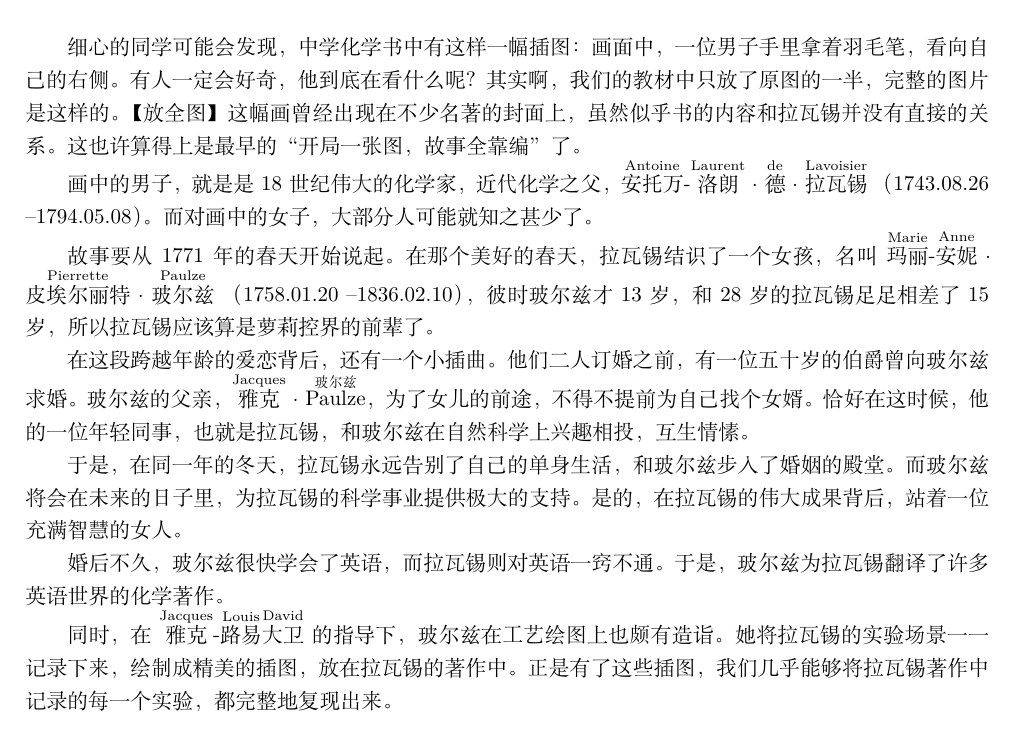
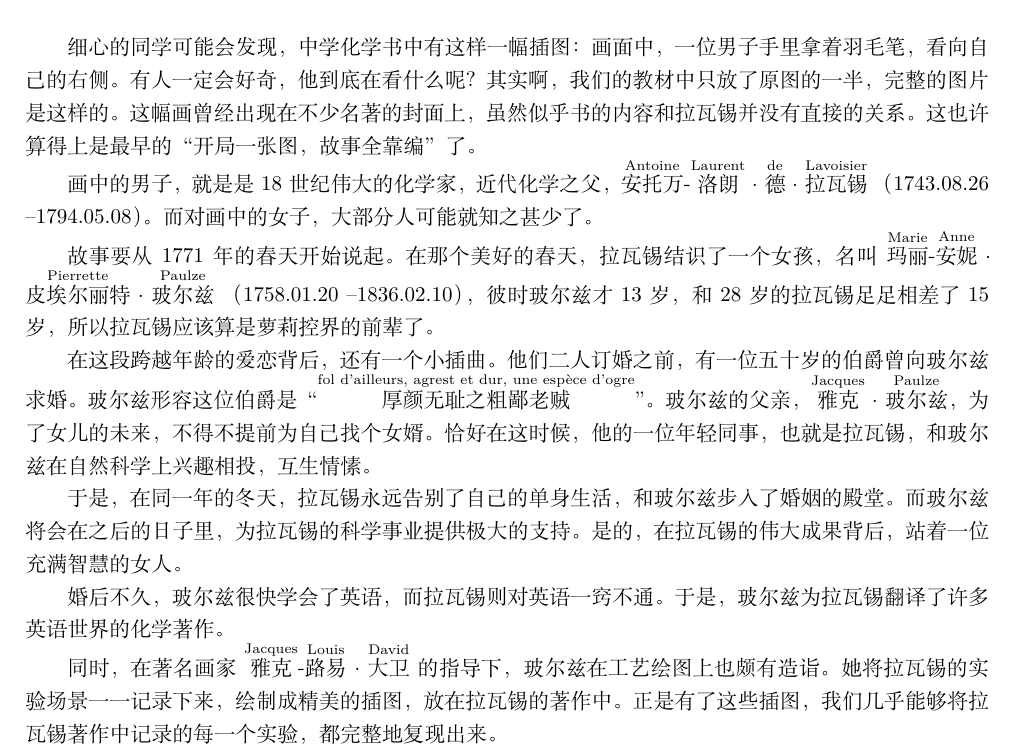
Before and after one commit to Hansimov/sci-tech-history, a LaTeX document (01-lavoisier-wife/lavoisier-wife.tex): part of the page, cut so that both start at the same text. Compiled offline with XeLaTeX.

Commit message:
^ Improve lavosier-wife

```diff
--- a/01-lavoisier-wife/lavoisier-wife.tex
+++ b/01-lavoisier-wife/lavoisier-wife.tex
@@ -14,7 +14,8 @@
 % 在中学化学书中，有一幅插图总是在化学书的一开始出现，可每次我们看到这幅图的时候，总是会想“图中到这个男人在干什么，他在向他的右侧观望什么？”
 细心的同学可能会发现，中学化学书中有这样一幅插图：画面中，一位男子手里拿着羽毛笔，看向自己的右侧。有人一定会好奇，他到底在看什么呢？
 % 我们的化学教材在这个时候，给我们开了一个小小的玩笑，
-其实啊，我们的教材中只放了原图的一半，完整的图片是这样的。【放全图】
+其实啊，我们的教材中只放了原图的一半，完整的图片是这样的。
+% 【放全图】
 % 而这幅画原本的面貌在各大名著的封面图上却屡见不鲜。
 这幅画曾经出现在不少名著的封面上，虽然似乎书的内容和拉瓦锡并没有直接的关系。这也许算得上是最早的“开局一张图，故事全靠编”了。
 
@@ -22,30 +23,37 @@
 
 % 这幅画的男主人公想必大家都已经了解了不少，他是十八世纪伟大的化学家，近代化学之父，安托万-洛朗·德·拉瓦锡
 画中的男子，就是是 18 世纪伟大的化学家，近代化学之父，
-\os{Antoine}{安托万}\os{}{-}\os{Laurent}{洛朗}·\os{de}{德}·\os{Lavoisier}{拉瓦锡} （1743.08.26 – 1794.05.08）。
+\os{Antoine}{安托万}\os{}{-}\os{Laurent}{洛朗}·\os{de}{德}·\os{Lavoisier}{拉瓦锡}
+（1743.08.26 – 1794.05.08）。
 % 而图中的女主角，似乎知道的人就少了。
 而对画中的女子，大部分人可能就知之甚少了。
 
 % 在介绍女主人公前，我们还应该给拉瓦锡额外添加上一个新的头衔：萝莉控。
-
 % 1771年的春天，
 故事要从1771年的春天开始说起。在那个美好的春天，拉瓦锡结识了一个女孩，
-名叫 \os{Marie}{玛丽}\os{}{-}\os{Anne}{安妮}·\os{Pierrette}{皮埃尔丽特}·\os{Paulze}{玻尔兹} （1758.01.20 – 1836.02.10），
+名叫 \os{Marie}{玛丽}\os{}{-}\os{Anne}{安妮}·\os{Pierrette}{皮埃尔丽特}·\os{Paulze}{玻尔兹}
+（1758.01.20 – 1836.02.10），
 % 但值得一说的是，那时候，皮埃尔莱特只有13岁。
 彼时玻尔兹才 13 岁，和28岁的拉瓦锡足足相差了15岁，所以拉瓦锡应该算是萝莉控界的前辈了。
 
 % 不过，话说回来，其实我们并不能苛责拉瓦锡娶了一位芳龄只有13的姑娘。毕竟，婚姻的牵头人事实上是皮埃尔莱特的父亲。他为了躲避五十多岁的老先生向她女儿的求婚，皮埃尔莱特的父亲不得不提前为自己找个女婿，而这时候恰恰他的同事，拉瓦锡与皮埃尔莱特因为自然科学而互相产生了些许的好感。
-在这段跨越年龄的爱恋背后，还有一个小插曲。他们二人订婚之前，有一位五十岁的伯爵曾向玻尔兹求婚。玻尔兹的父亲，\os{Jacques}{雅克}·\os{玻尔兹}{Paulze}，为了女儿的前途，不得不提前为自己找个女婿。恰好在这时候，他的一位年轻同事，也就是拉瓦锡，和玻尔兹在自然科学上兴趣相投，互生情愫。
+在这段跨越年龄的爱恋背后，还有一个小插曲。他们二人订婚之前，有一位五十岁的伯爵曾向玻尔兹求婚。
+玻尔兹形容这位伯爵是“\os{fol d'ailleurs, agrest et dur, une espèce d'ogre}{厚颜无耻之粗鄙老贼}”。
+% an fool, an unfeeling rustic, and an ogre
+% fol d'ailleurs, agrest et dur, une espèce d'ogre
+% 一个蠢货、一个无情的乡巴佬、一个恶魔
+% 厚颜无耻之粗鄙老贼
+玻尔兹的父亲，\os{Jacques}{雅克}·\os{Paulze}{玻尔兹}，为了女儿的未来，不得不提前为自己找个女婿。恰好在这时候，他的一位年轻同事，也就是拉瓦锡，和玻尔兹在自然科学上兴趣相投，互生情愫。
 
 于是，在同一年的冬天，拉瓦锡永远告别了自己的单身生活，和玻尔兹步入了婚姻的殿堂。
 % 但可千万别小看了皮埃尔莱特，她在未来将为拉瓦锡的科学研究工作作出诸多的贡献。正如同她的手轻轻的按在铺着红毯象征着化学世界的桌子上一样，皮埃尔莱特，在化学世界也应当分享她丈夫所获的的荣誉。
-而玻尔兹将会在未来的日子里，为拉瓦锡的科学事业提供极大的支持。是的，在拉瓦锡的伟大成果背后，站着一位充满智慧的女人。
+而玻尔兹将会在之后的日子里，为拉瓦锡的科学事业提供极大的支持。是的，在拉瓦锡的伟大成果背后，站着一位充满智慧的女人。
 
 % 缘分这种东西的确是玄之又玄，妙不可言，在1771年拉瓦锡与皮埃尔莱特结婚后不久，
 婚后不久，玻尔兹很快学会了英语，而拉瓦锡则对英语一窍不通。
 于是，玻尔兹为拉瓦锡翻译了许多英语世界的化学著作。
 
-同时，在\os{Jacques}{雅克}\os{}{-}\os{Louis}{路易}\os{David}{大卫}的指导下，玻尔兹在工艺绘图上也颇有造诣。她将拉瓦锡的实验场景一一记录下来，
+同时，在著名画家\os{Jacques}{雅克}\os{}{-}\os{Louis}{路易}·\os{David}{大卫}的指导下，玻尔兹在工艺绘图上也颇有造诣。她将拉瓦锡的实验场景一一记录下来，
 % 并诉诸于绘画的技巧完美的展现在了拉瓦锡的著作中。可以说，正是因为这样精妙的绘画与插图，我们几乎能够完全复刻出拉瓦锡著作中所有记录在册的每一个实验。
 绘制成精美的插图，放在拉瓦锡的著作中。正是有了这些插图，我们几乎能够将拉瓦锡著作中记录的每一个实验，都完整地复现出来。
 
```
Also changed, not shown: 01-lavoisier-wife/lavoisier-wife.pdf.
